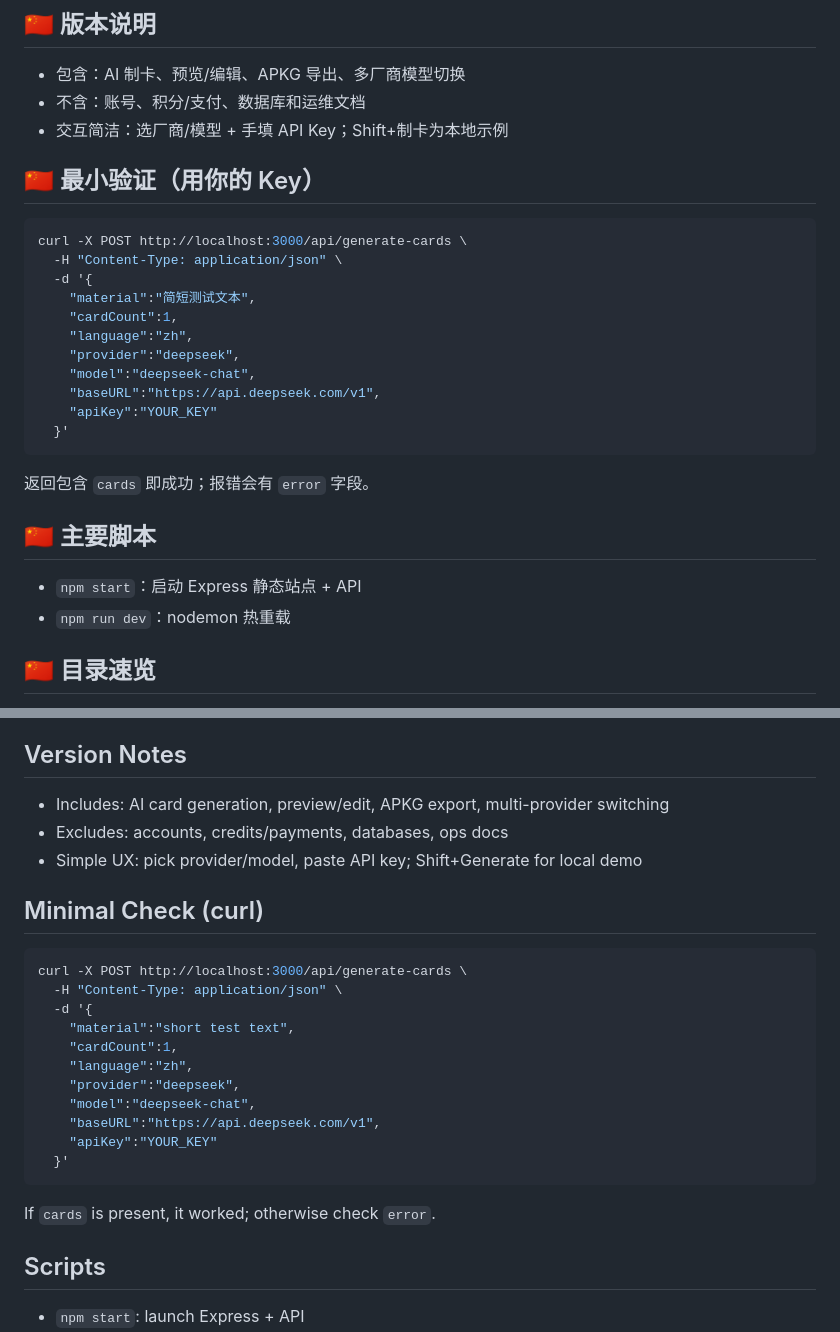
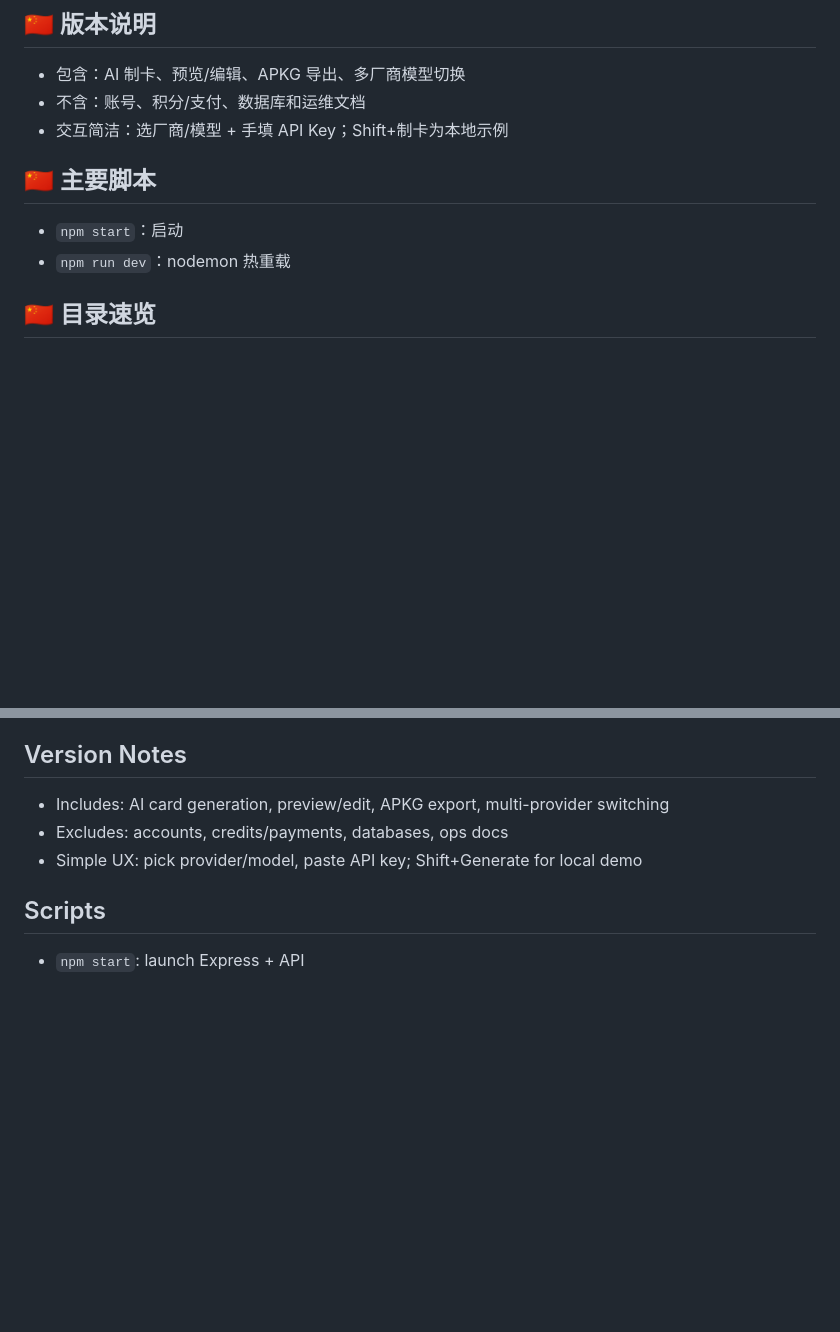
Before and after one commit to Little00923/AutoAnki, a Markdown page: README.md, 2 parts joined by grey strips. Rendered like a GitHub page; blank space fills up the shorter version.

Commit message:
Remove minimal validation section from README
Removed minimal validation curl examples from README.

````diff
--- a/README.md
+++ b/README.md
@@ -47,24 +47,9 @@ npm start
 - 不含：账号、积分/支付、数据库和运维文档
 - 交互简洁：选厂商/模型 + 手填 API Key；Shift+制卡为本地示例
 
-## 🇨🇳 最小验证（用你的 Key）
-```bash
-curl -X POST http://localhost:3000/api/generate-cards \
-  -H "Content-Type: application/json" \
-  -d '{
-    "material":"简短测试文本",
-    "cardCount":1,
-    "language":"zh",
-    "provider":"deepseek",
-    "model":"deepseek-chat",
-    "baseURL":"https://api.deepseek.com/v1",
-    "apiKey":"YOUR_KEY"
-  }'
-```
-返回包含 `cards` 即成功；报错会有 `error` 字段。
 
 ## 🇨🇳 主要脚本
-- `npm start`：启动 Express 静态站点 + API
+- `npm start`：启动
 - `npm run dev`：nodemon 热重载
 
 ## 🇨🇳 目录速览
@@ -118,22 +103,6 @@ Dropdown enforces known-stable models; Base URL override supported. Keys are nev
 - Excludes: accounts, credits/payments, databases, ops docs
 - Simple UX: pick provider/model, paste API key; Shift+Generate for local demo
 
-## Minimal Check (curl)
-```bash
-curl -X POST http://localhost:3000/api/generate-cards \
-  -H "Content-Type: application/json" \
-  -d '{
-    "material":"short test text",
-    "cardCount":1,
-    "language":"zh",
-    "provider":"deepseek",
-    "model":"deepseek-chat",
-    "baseURL":"https://api.deepseek.com/v1",
-    "apiKey":"YOUR_KEY"
-  }'
-```
-If `cards` is present, it worked; otherwise check `error`.
-
 ## Scripts
 - `npm start`: launch Express + API
 - `npm run dev`: nodemon hot reload
````
